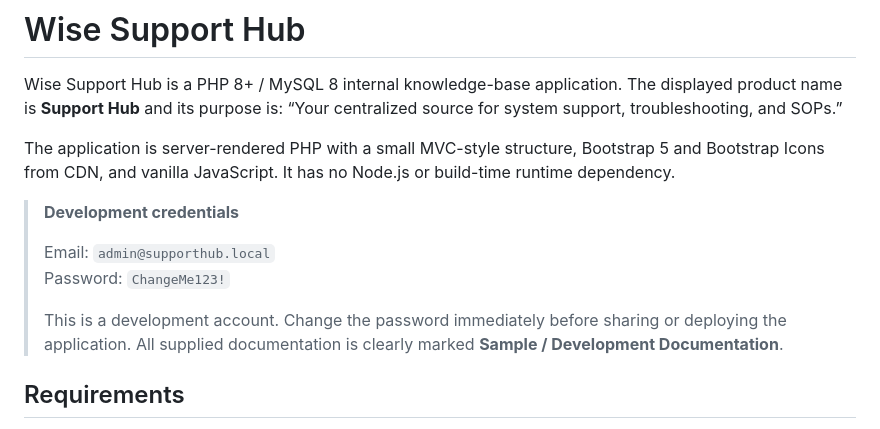
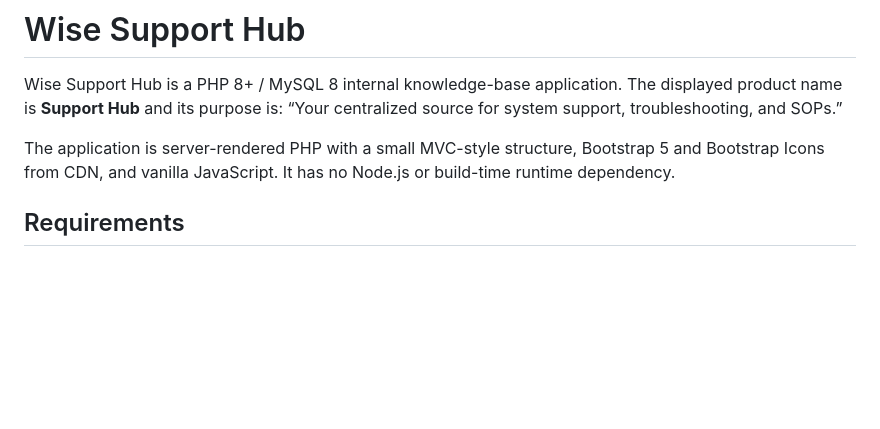
Before and after one commit to imdennisreyes/wise-support-hub, a Markdown page: README.md, the part around the change. Rendered like a GitHub page; blank space fills up the shorter version.

Commit message:
Remove sensitive development credentials from README
Removed development credentials section from README.

```diff
--- a/README.md
+++ b/README.md
@@ -3,13 +3,6 @@
 Wise Support Hub is a PHP 8+ / MySQL 8 internal knowledge-base application. The displayed product name is **Support Hub** and its purpose is: “Your centralized source for system support, troubleshooting, and SOPs.”
 
 The application is server-rendered PHP with a small MVC-style structure, Bootstrap 5 and Bootstrap Icons from CDN, and vanilla JavaScript. It has no Node.js or build-time runtime dependency.
-
-> **Development credentials**
->
-> Email: `admin@supporthub.local`
-> Password: `ChangeMe123!`
->
-> This is a development account. Change the password immediately before sharing or deploying the application. All supplied documentation is clearly marked **Sample / Development Documentation**.
 
 ## Requirements
 
```
